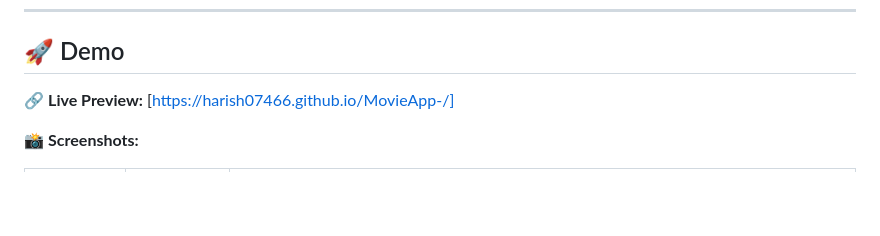
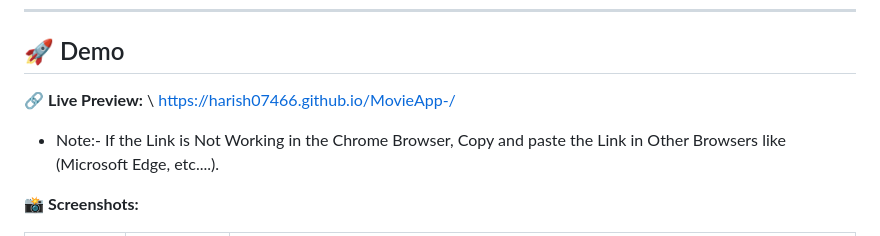
Before and after one commit to harish07466/MovieApp-, a Markdown page: README.md, the part around the change. Rendered like a GitHub page; blank space fills up the shorter version.

```diff
--- a/README.md
+++ b/README.md
@@ -29,7 +29,8 @@
 
 ## 🚀 Demo
 
-🔗 **Live Preview:** \[https://harish07466.github.io/MovieApp-/]
+🔗 **Live Preview:** \ https://harish07466.github.io/MovieApp-/
+* Note:- If the Link is Not Working in the Chrome Browser, Copy and paste the Link in Other Browsers like (Microsoft Edge, etc....).
 
 📸 **Screenshots:**
 
```
